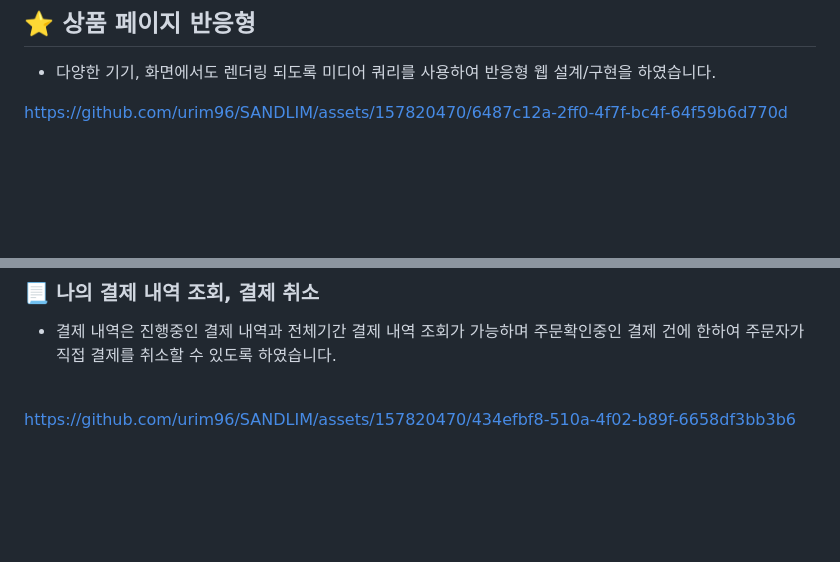
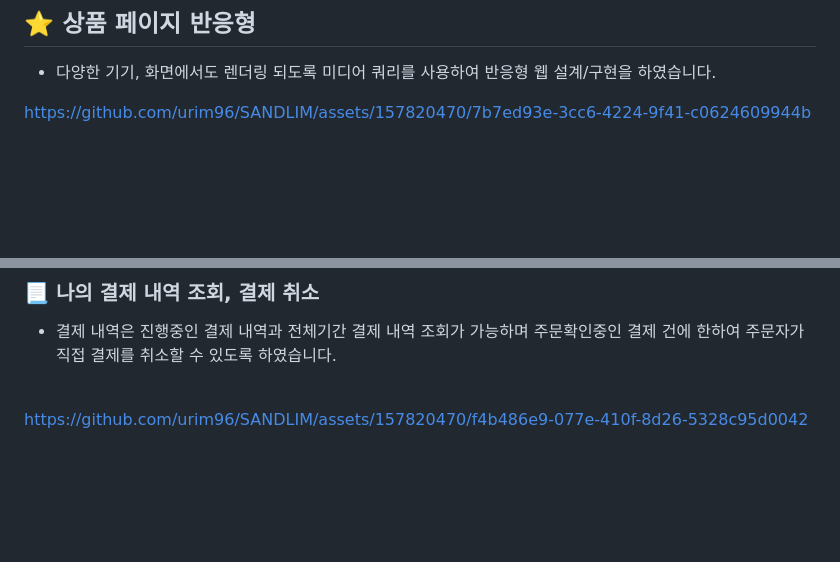
Before and after one commit to urim96/SANDLIM, a Markdown page: README.md, 2 parts joined by grey strips. Rendered like a GitHub page.

```diff
--- a/README.md
+++ b/README.md
@@ -68,7 +68,7 @@
 
 - 다양한 기기, 화면에서도 렌더링 되도록 미디어 쿼리를 사용하여 반응형 웹 설계/구현을 하였습니다.
 
-https://github.com/urim96/SANDLIM/assets/157820470/6487c12a-2ff0-4f7f-bc4f-64f59b6d770d
+https://github.com/urim96/SANDLIM/assets/157820470/7b7ed93e-3cc6-4224-9f41-c0624609944b
 
 <br><br><br><br>
 ### :money_with_wings: 결제
@@ -87,7 +87,7 @@ https://github.com/urim96/SANDLIM/assets/157820470/fc946925-ff12-499a-837b-ec158
 - 결제 내역은 진행중인 결제 내역과 전체기간 결제 내역 조회가 가능하며 주문확인중인 결제 건에 한하여 주문자가 직접 결제를 취소할 수 있도록 하였습니다.
 <br>
 
-https://github.com/urim96/SANDLIM/assets/157820470/434efbf8-510a-4f02-b89f-6658df3bb3b6
+https://github.com/urim96/SANDLIM/assets/157820470/f4b486e9-077e-410f-8d26-5328c95d0042
 
 <br><br><br><br>
 ### :bell: 관리자 : 주문 상태 변경
```
